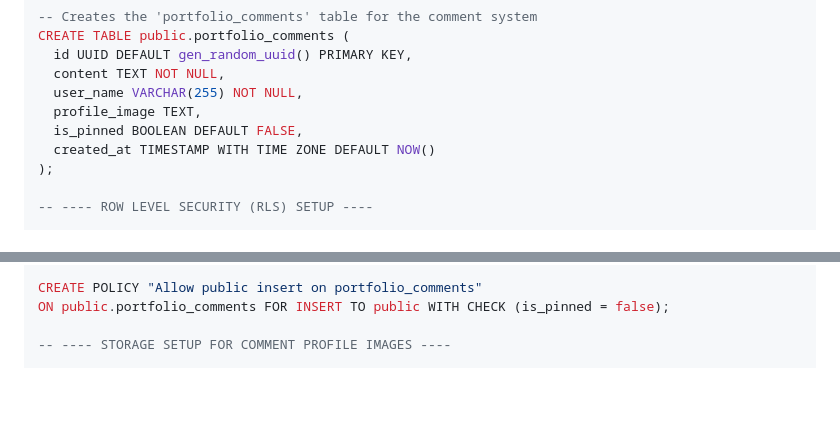
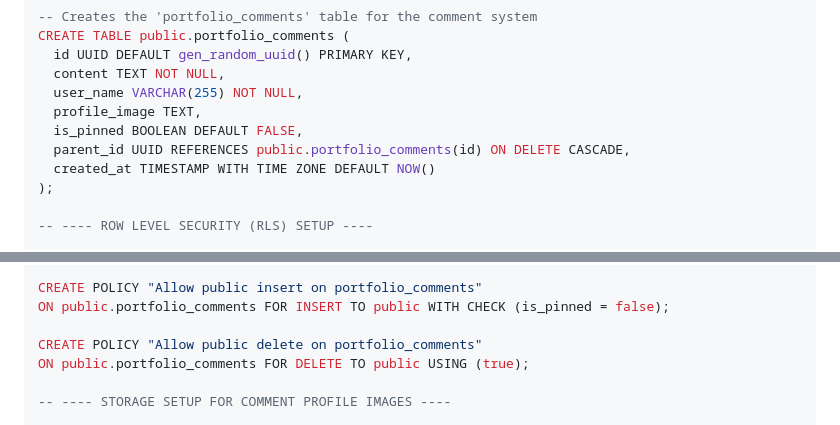
Before and after one commit to rahmadekapw-afk/portofolio, a Markdown page: README.md, 2 parts joined by grey strips. Drawn GitHub-style; blank space fills up the shorter version.

Commit message:
docs: correct SQL setup script in README.md

```diff
--- a/README.md
+++ b/README.md
@@ -116,6 +116,7 @@ CREATE TABLE public.portfolio_comments (
   user_name VARCHAR(255) NOT NULL,
   profile_image TEXT,
   is_pinned BOOLEAN DEFAULT FALSE,
+  parent_id UUID REFERENCES public.portfolio_comments(id) ON DELETE CASCADE,
   created_at TIMESTAMP WITH TIME ZONE DEFAULT NOW()
 );
 
@@ -142,6 +143,9 @@ ON public.portfolio_comments FOR SELECT TO public USING (true);
 
 CREATE POLICY "Allow public insert on portfolio_comments"
 ON public.portfolio_comments FOR INSERT TO public WITH CHECK (is_pinned = false);
+
+CREATE POLICY "Allow public delete on portfolio_comments"
+ON public.portfolio_comments FOR DELETE TO public USING (true);
 
 -- ---- STORAGE SETUP FOR COMMENT PROFILE IMAGES ----
 
```
